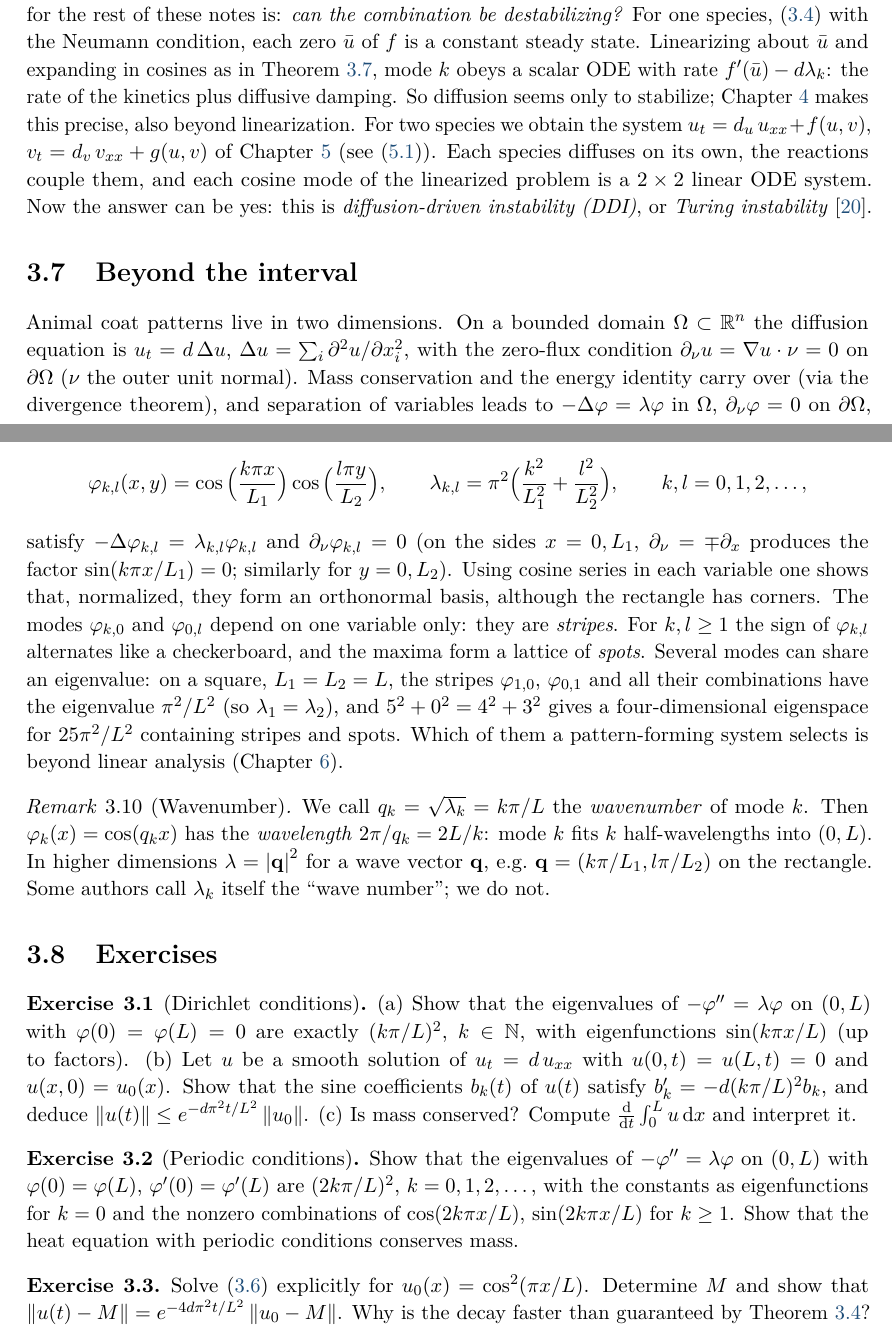
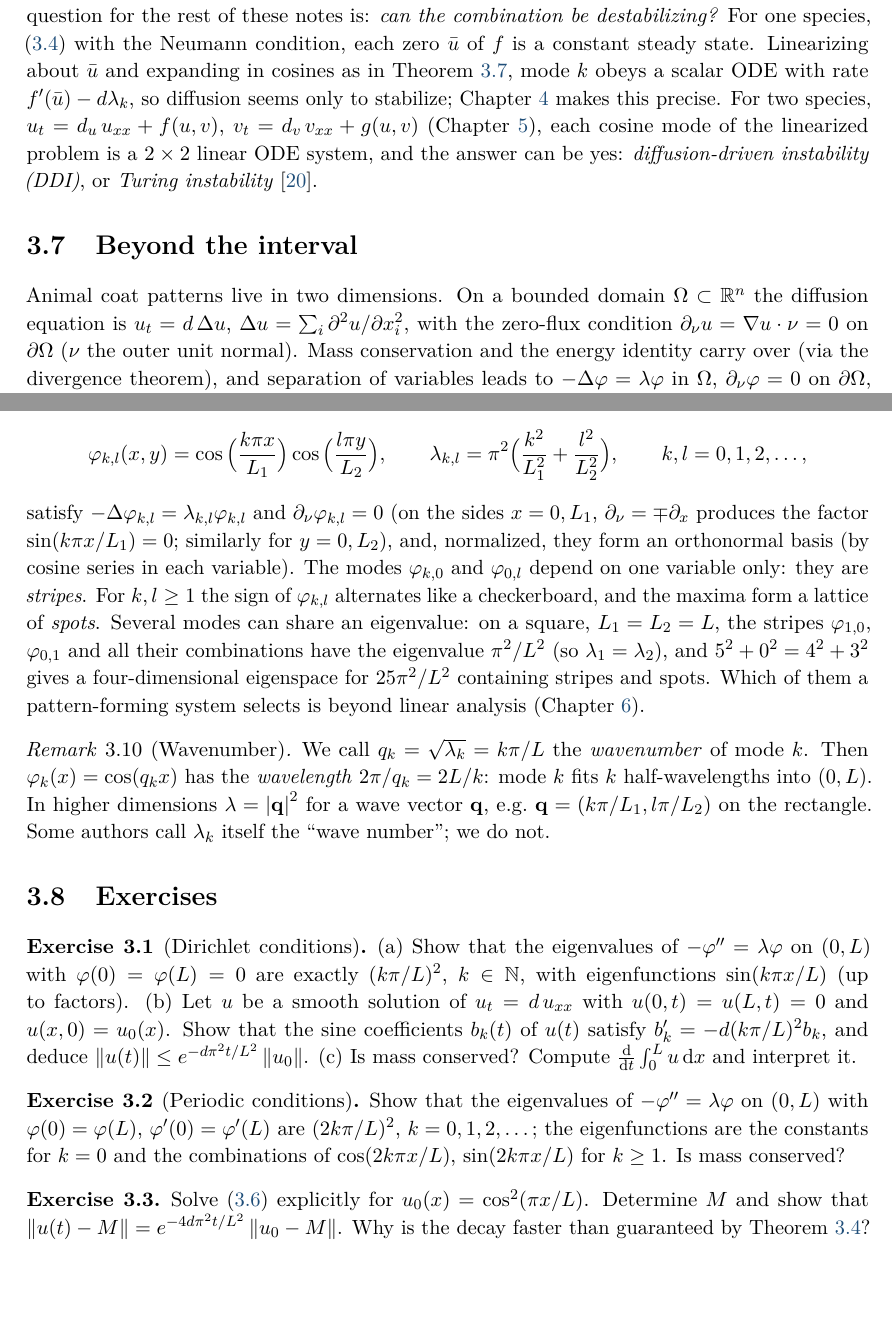
Before and after one commit to Avean/ScriptPatternFormation, a LaTeX thesis (main.tex, which reads chapters/03-diffusion.tex): two parts of pages 17 and 18 of 52, joined at a grey line, cut so that both start at the same text, the shorter picture padded with empty space. Compiled offline with pdfLaTeX.

Commit message:
Chapter 3: review fixes in progress
Co-Authored-By: Claude Opus 5.5 <noreply@anthropic.com>
Claude-Session: https://claude.ai/code/session_01TZCzj2gtjPn7CNeZHsxr6a

```diff
--- a/chapters/03-diffusion.tex
+++ b/chapters/03-diffusion.tex
@@ -366,16 +361,14 @@ noise disappears almost instantly, while the step is smoothed out much more slow
 Diffusion alone homogenizes, and stable kinetics alone return to their steady state.
 The question for the rest of these notes is: \emph{can the combination be
 destabilizing?} For one species, \eqref{eq:diffusion-reaction} with the Neumann
-condition, each zero $\ub$ of $f$ is a constant steady state. Linearizing
-about $\ub$ and expanding in cosines as in \cref{thm:heat-modes}, mode $k$ obeys a
-scalar ODE with rate $f'(\ub)-d\lambda_k$: the rate of the kinetics plus diffusive
-damping. So diffusion seems only to stabilize; \cref{ch:one-equation} makes this
-precise, also beyond linearization. For two species we obtain the system
-$u_t=d_u\,u_{xx}+f(u,v)$, $v_t=d_v\,v_{xx}+g(u,v)$ of \cref{ch:turing} (see
-\eqref{eq:rd-system}). Each species diffuses on its own, the reactions couple them,
-and each cosine mode of the linearized problem is a $2\times2$ linear ODE system.
-Now the answer can be yes: this is \emph{diffusion-driven instability (DDI)}, or
-\emph{Turing instability} \cite{Turing1952}.
+condition, each zero $\ub$ of $f$ is a constant steady state. Linearizing about
+$\ub$ and expanding in cosines as in \cref{thm:heat-modes}, mode $k$ obeys a scalar
+ODE with rate $f'(\ub)-d\lambda_k$, so diffusion seems only to stabilize;
+\cref{ch:one-equation} makes this precise. For two species, $u_t=d_u\,u_{xx}+f(u,v)$,
+$v_t=d_v\,v_{xx}+g(u,v)$ (\cref{ch:turing}), each cosine mode of the linearized
+problem is a $2\times2$ linear ODE system, and the answer can be yes:
+\emph{diffusion-driven instability (DDI)}, or \emph{Turing instability}
+\cite{Turing1952}.
 
 \section{Beyond the interval}\label{sec:diffusion-general}
 
@@ -415,9 +408,8 @@ On $\Omega=(0,L_1)\times(0,L_2)$ the products
 \end{equation*}
 satisfy $-\Delta\varphi_{k,l}=\lambda_{k,l}\varphi_{k,l}$ and
 $\partial_\nu\varphi_{k,l}=0$ (on the sides $x=0,L_1$, $\partial_\nu=\mp\partial_x$
-produces the factor $\sin(k\pi x/L_1)=0$; similarly for $y=0,L_2$). Using cosine
-series in each variable one shows that, normalized, they form an orthonormal basis,
-although the rectangle has corners. The modes $\varphi_{k,0}$ and $\varphi_{0,l}$
+produces the factor $\sin(k\pi x/L_1)=0$; similarly for $y=0,L_2$), and, normalized,
+they form an orthonormal basis (by cosine series in each variable). The modes $\varphi_{k,0}$ and $\varphi_{0,l}$
 depend on one variable only: they are \emph{stripes}. For $k,l\ge1$ the sign of
 $\varphi_{k,l}$ alternates like a checkerboard, and the maxima form a lattice of
 \emph{spots}. Several modes can share an eigenvalue: on a square, $L_1=L_2=L$, the
@@ -450,9 +442,8 @@ $\frac{\mathrm d}{\mathrm dt}\int_0^Lu\dd x$ and interpret it.
 \begin{exercise}[Periodic conditions]\label{exer:diffusion-periodic}
 Show that the eigenvalues of $-\varphi''=\lambda\varphi$ on $(0,L)$ with
 $\varphi(0)=\varphi(L)$, $\varphi'(0)=\varphi'(L)$ are $(2k\pi/L)^2$,
-$k=0,1,2,\dots$, with the constants as eigenfunctions for $k=0$ and the nonzero
-combinations of $\cos(2k\pi x/L)$, $\sin(2k\pi x/L)$ for $k\ge1$. Show that the
-heat equation with periodic conditions conserves mass.
+$k=0,1,2,\dots$; the eigenfunctions are the constants for $k=0$ and the
+combinations of $\cos(2k\pi x/L)$, $\sin(2k\pi x/L)$ for $k\ge1$. Is mass conserved?
 \end{exercise}
 
 \begin{exercise}\label{exer:diffusion-cos2}
```
Also changed, not shown: chapters/03-diffusion.tex (27 more changed lines).
